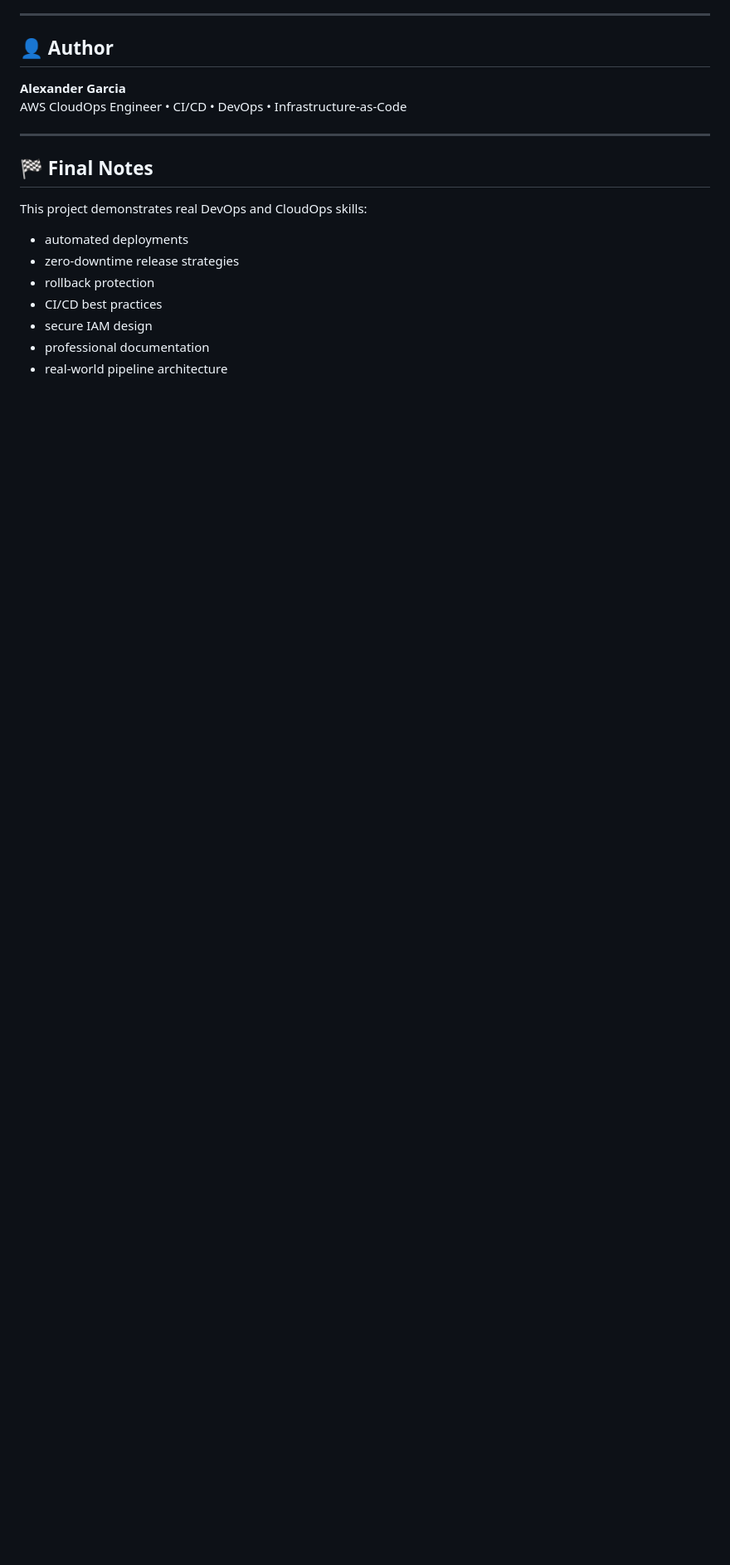
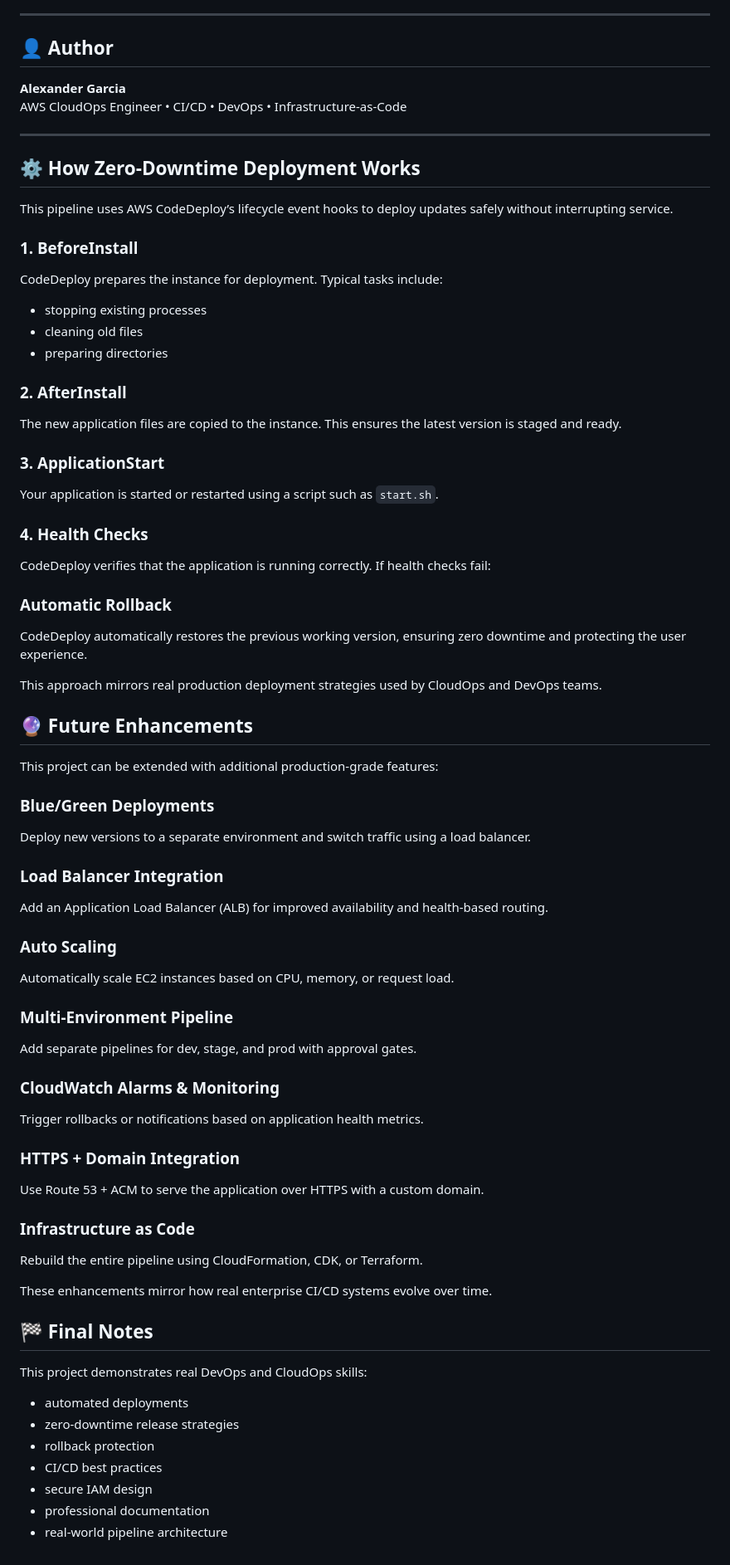
Before and after one commit to GarciaAlexander/Zero-Downtime-Deployment-Pipeline, a Markdown page: README.md, the part around the change. Shown at 83% size. GitHub-like rendering; blank space fills up the shorter version.

Commit message:
Added Zero-Downtime and Future Enhancements sections to README

```diff
--- a/README.md
+++ b/README.md
@@ -164,6 +164,59 @@ AWS CloudOps Engineer • CI/CD • DevOps • Infrastructure-as-Code
 
 ---
 
+## ⚙️ How Zero‑Downtime Deployment Works
+
+This pipeline uses AWS CodeDeploy’s lifecycle event hooks to deploy updates safely without interrupting service.
+
+### 1. BeforeInstall
+CodeDeploy prepares the instance for deployment. Typical tasks include:
+- stopping existing processes
+- cleaning old files
+- preparing directories
+
+### 2. AfterInstall
+The new application files are copied to the instance. This ensures the latest version is staged and ready.
+
+### 3. ApplicationStart
+Your application is started or restarted using a script such as `start.sh`.
+
+### 4. Health Checks
+CodeDeploy verifies that the application is running correctly. If health checks fail:
+
+### Automatic Rollback
+CodeDeploy automatically restores the previous working version, ensuring zero downtime and protecting the user experience.
+
+This approach mirrors real production deployment strategies used by CloudOps and DevOps teams.
+
+
+## 🔮 Future Enhancements
+
+This project can be extended with additional production‑grade features:
+
+### Blue/Green Deployments
+Deploy new versions to a separate environment and switch traffic using a load balancer.
+
+### Load Balancer Integration
+Add an Application Load Balancer (ALB) for improved availability and health‑based routing.
+
+### Auto Scaling
+Automatically scale EC2 instances based on CPU, memory, or request load.
+
+### Multi‑Environment Pipeline
+Add separate pipelines for dev, stage, and prod with approval gates.
+
+### CloudWatch Alarms & Monitoring
+Trigger rollbacks or notifications based on application health metrics.
+
+### HTTPS + Domain Integration
+Use Route 53 + ACM to serve the application over HTTPS with a custom domain.
+
+### Infrastructure as Code
+Rebuild the entire pipeline using CloudFormation, CDK, or Terraform.
+
+These enhancements mirror how real enterprise CI/CD systems evolve over time.
+
+
 ## 🏁 Final Notes
 This project demonstrates real DevOps and CloudOps skills:
 
```
